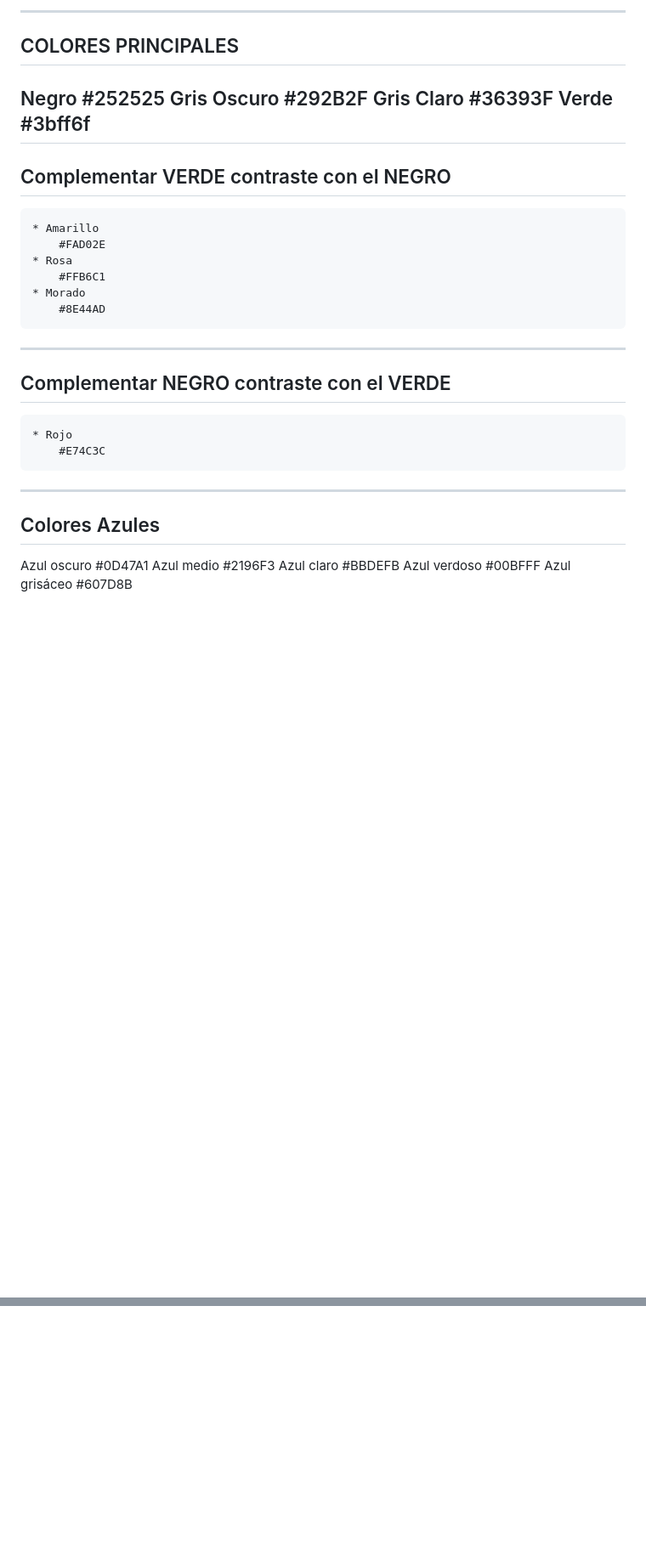
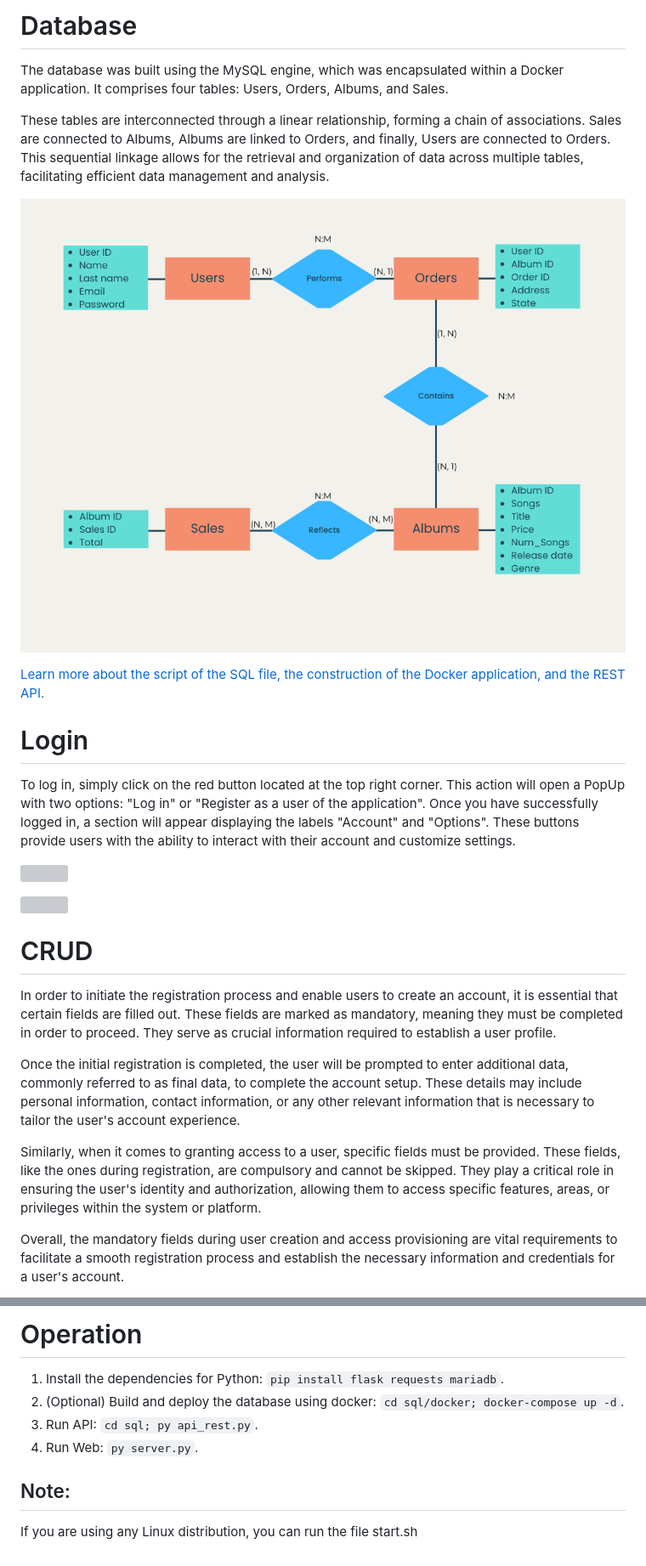
Before and after one commit to EdwinOrtegaGutierrez/MusicOS, a Markdown page: README.md, 2 parts joined by grey strips. Shown: that part at 85% size. Drawn GitHub-style; pictures changed too: md/DER DB.png (added); blank space fills up the shorter version; grey boxes are pictures that could not be loaded.

Commit message:
Update about README

```diff
--- a/README.md
+++ b/README.md
@@ -1,38 +1,28 @@
-------------------------------------------
-COLORES PRINCIPALES
-------------------------------------------
-Negro
-#252525
-Gris Oscuro
-#292B2F
-Gris Claro
-#36393F
-Verde
-#3bff6f
-------------------------------------------
-Complementar VERDE contraste con el NEGRO
-------------------------------------------
-	* Amarillo
-	    #FAD02E
-	* Rosa
-	    #FFB6C1
-	* Morado
-	    #8E44AD
--------------------------------------------
-Complementar NEGRO contraste con el VERDE
--------------------------------------------
-	* Rojo
-	    #E74C3C
--------------------------------------------
-Colores Azules
--------------------------------------------
-Azul oscuro
-#0D47A1
-Azul medio
-#2196F3
-Azul claro
-#BBDEFB
-Azul verdoso
-#00BFFF
-Azul grisáceo
-#607D8B
+# Database
+
+The database was built using the MySQL engine, which was encapsulated within a Docker application. It comprises four tables: Users, Orders, Albums, and Sales.
+
+These tables are interconnected through a linear relationship, forming a chain of associations. Sales are connected to Albums, Albums are linked to Orders, and finally, Users are connected to Orders. This sequential linkage allows for the retrieval and organization of data across multiple tables, facilitating efficient data management and analysis.
+
+<img src="md/DER%20DB.png"></img>
+
+<a href="/sql/">Learn more about the script of the SQL file, the construction of the Docker application, and the REST API.</a>
+
+# Login
+
+To log in, simply click on the red button located at the top right corner. This action will open a PopUp with two options: "Log in" or "Register as a user of the application". Once you have successfully logged in, a section will appear displaying the labels "Account" and "Options". These buttons provide users with the ability to interact with their account and customize settings.
+
+<img src="md/website.png"></img>
+
+<img src="md/login.png"></img>
+
+# CRUD
+
+In order to initiate the registration process and enable users to create an account, it is essential that certain fields are filled out. These fields are marked as mandatory, meaning they must be completed in order to proceed. They serve as crucial information required to establish a user profile.
+
+Once the initial registration is completed, the user will be prompted to enter additional data, commonly referred to as final data, to complete the account setup. These details may include personal information, contact information, or any other relevant information that is necessary to tailor the user's account experience.
+
+Similarly, when it comes to granting access to a user, specific fields must be provided. These fields, like the ones during registration, are compulsory and cannot be skipped. They play a critical role in ensuring the user's identity and authorization, allowing them to access specific features, areas, or privileges within the system or platform.
+
+Overall, the mandatory fields during user creation and access provisioning are vital requirements to facilitate a smooth registration process and establish the necessary information and credentials for a user's account.
+
@@ -38,0 +65,9 @@ Azul grisáceo
+# Operation
+
+1. Install the dependencies for Python: `pip install flask requests mariadb`.
+2. (Optional) Build and deploy the database using docker: `cd sql/docker; docker-compose up -d`.
+3. Run API: `cd sql; py api_rest.py`.
+4. Run Web: `py server.py`.
+
+## Note:
+If you are using any Linux distribution, you can run the file start.sh
```
Also changed, not shown: other parts of README.md (+36 -0 lines), md/DataValidation.png (added), 4 other files.
